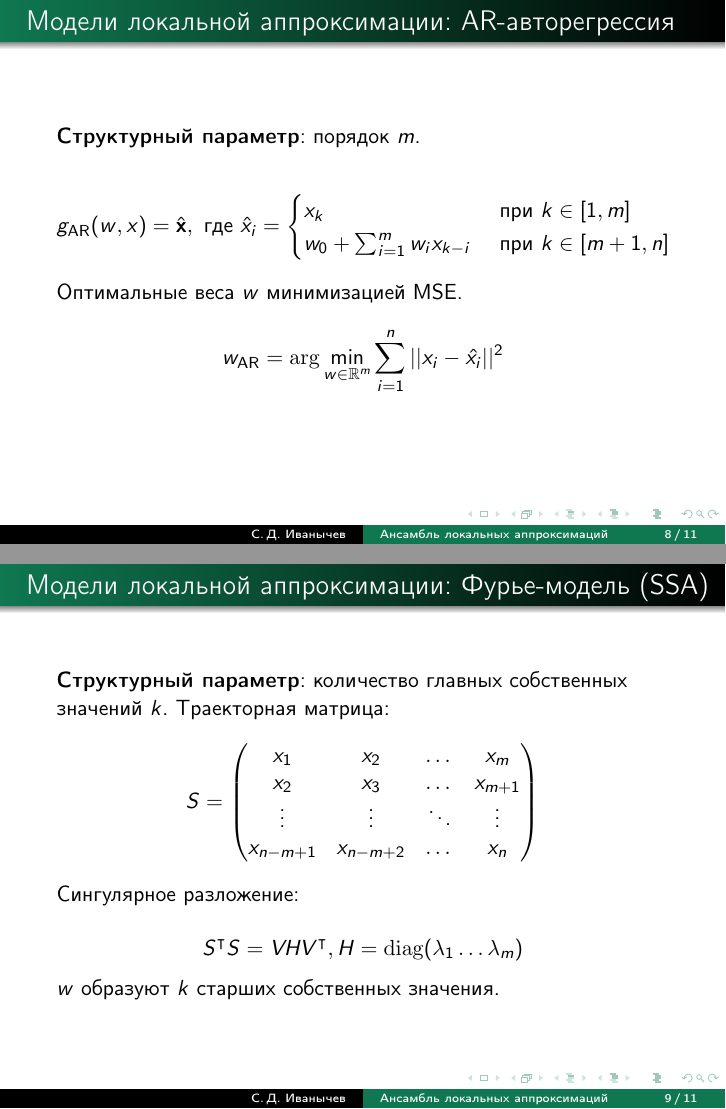
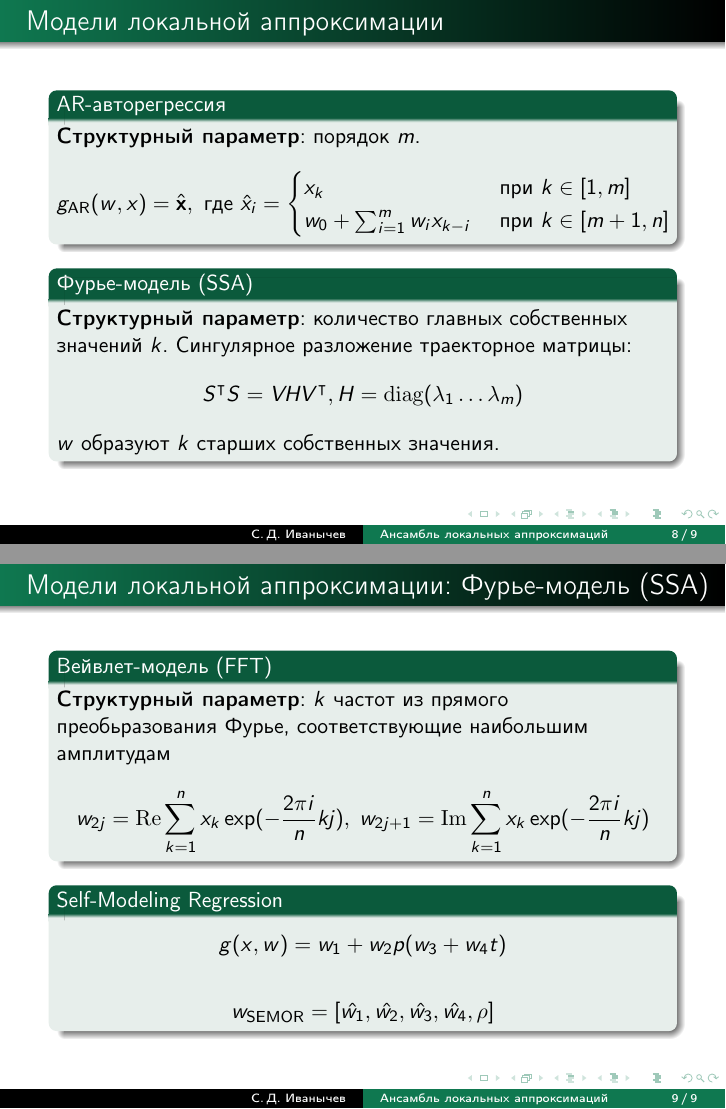
Before and after one commit to Intelligent-Systems-Phystech/BSThesis, LaTeX slides (Ivanychev2018/paper/Ivanychev2018Slides.tex): pages 8 and 9 of 11 before the commit and pages 8 and 9 of 9 after it, joined at a grey line. Compiled offline with pdfLaTeX.

Commit message:
Updated slides and plots

```diff
--- a/Ivanychev2018/paper/Ivanychev2018Slides.tex
+++ b/Ivanychev2018/paper/Ivanychev2018Slides.tex
@@ -206,9 +206,9 @@
 
     % %----------------------------------------------------------------------------------------------------------
 
-\begin{frame}{Модели локальной аппроксимации: AR-авторегрессия}
+\begin{frame}{Модели локальной аппроксимации}
+    \begin{block}{AR-авторегрессия}
         \textbf{Структурный параметр}: порядок $m$.
-
         $$
         g_{\text{AR}}(w, x) = \hat{\bx}, \text{ где }
         \hat{x}_i = \begin{cases}
@@ -216,34 +216,43 @@ g_{\text{AR}}(w, x) = \hat{\bx}, \text{ где }
             w_0 + \sum_{i=1}^m w_i x_{k - i} & \text{ при } k \in [m + 1, n]
         \end{cases}
         $$
+    \end{block}
+% Оптимальные веса $w$ минимизацией MSE.
 
-Оптимальные веса $w$ минимизацией MSE.
+% $$
+% w_{\text{AR}} = \mathrm{arg}\min_{w \in \R^m} \sum_{i=1}^{n}||x_i - \hat{x_i}||^2
+% $$
 
+\begin{block}{Фурье-модель (SSA)}
+    \textbf{Структурный параметр}: количество главных собственных значений $k$.
+    Сингулярное разложение траекторное матрицы:
     $$
-w_{\text{AR}} = \mathrm{arg}\min_{w \in \R^m} \sum_{i=1}^{n}||x_i - \hat{x_i}||^2
+    S^\intercal S = VHV^\intercal, H = \mathrm{diag}(\lambda_1 \ldots \lambda_m)
     $$
+
+    $w$ образуют $k$ старших собственных значения.
+\end{block}
 \end{frame}
 
     % %----------------------------------------------------------------------------------------------------------
 
 \begin{frame}{Модели локальной аппроксимации: Фурье-модель (SSA)}
-    \textbf{Структурный параметр}: количество главных собственных значений $k$.
-    Траекторная матрица:
+    \begin{block}{Вейвлет-модель (FFT)}
+        \textbf{Структурный параметр}: $k$ частот из прямого преобьразования Фурье,
+        соответствующие наибольшим амплитудам
         $$
-    S = \begin{pmatrix}
-    x_1 & x_2 & \dots & x_m \\
-    x_2 & x_3 & \dots & x_{m + 1} \\
-    \vdots & \vdots & \ddots & \vdots \\
-    x_{n - m + 1} & x_{n - m + 2} & \dots & x_n
-    \end{pmatrix}
+    w_{2j} = \mathrm{Re} \sum_{k=1}^{n} x_k \exp(-\frac{2\pi i}{n}kj), \; w_{2j + 1} = \mathrm{Im} \sum_{k=1}^{n} x_k \exp(-\frac{2\pi i}{n}kj)
         $$
-Сингулярное разложение:
+    \end{block}
+    \begin{block}{Self-Modeling Regression}
+    $$
+    g(x, w) = w_1 + w_2 p(w_3 + w_4t)
+    $$
 
     $$
-S^\intercal S = VHV^\intercal, H = \mathrm{diag}(\lambda_1 \ldots \lambda_m)
+    w_{\text{SEMOR}} = [\hat{w_1}, \hat{w_2}, \hat{w_3}, \hat{w_4}, \rho]
     $$
-
-$w$ образуют $k$ старших собственных значения.
+    \end{block}
 \end{frame}
 
     % %----------------------------------------------------------------------------------------------------------
```
Also changed, not shown: Ivanychev2018/paper/Ivanychev2018Slides.pdf, Ivanychev2018/pics/loss_of_n_units.png (added), Ivanychev2018/paper/Ivanychev2018Slides.tex (36 more changed lines), 3 other files. Lines whose indentation alone changed are shown as unchanged.
